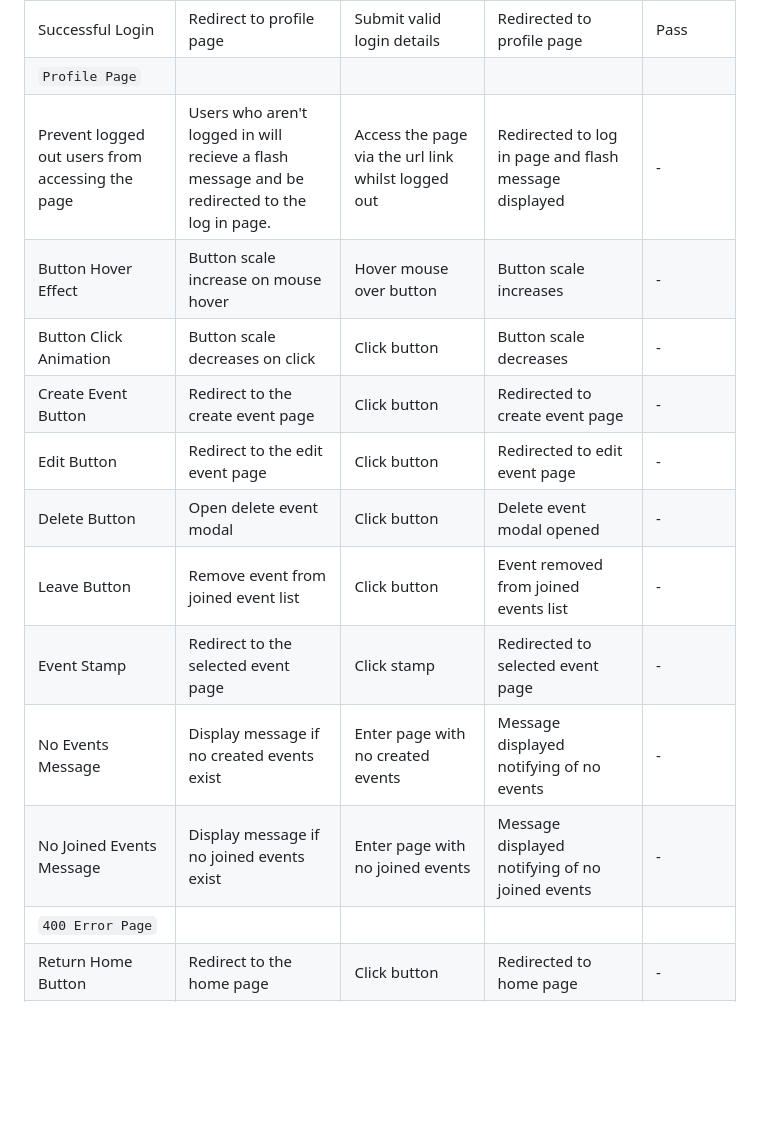
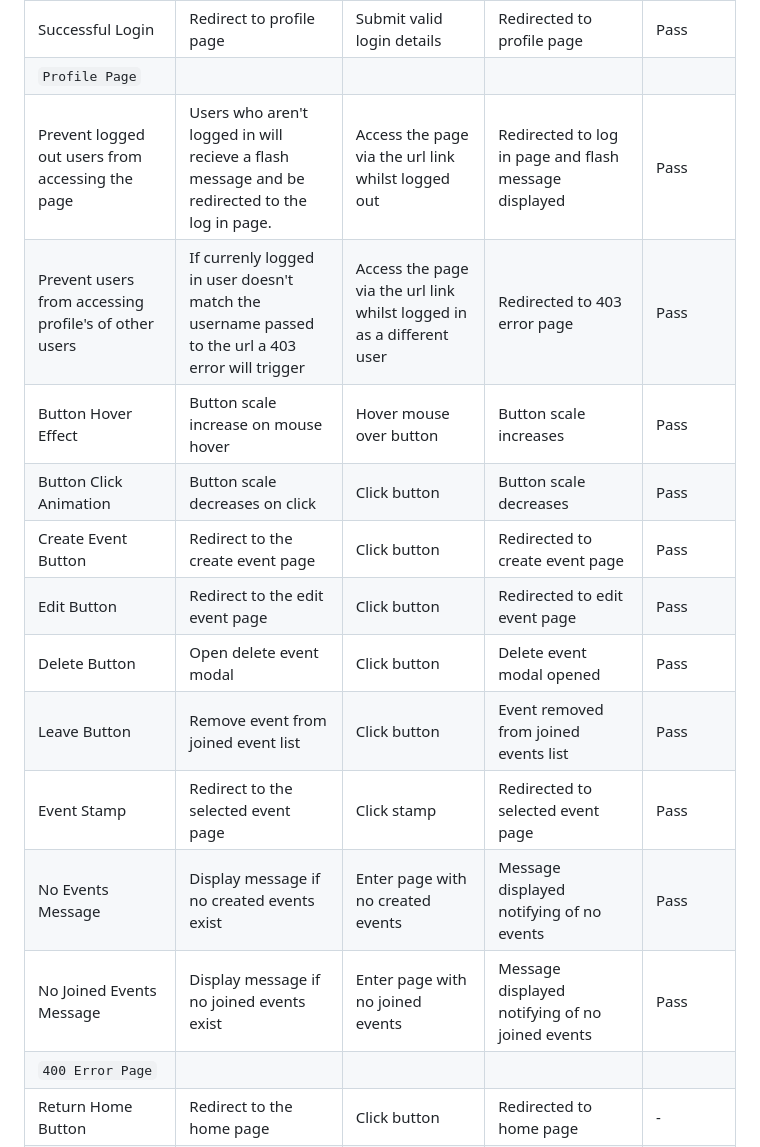
Before and after one commit to AndyWright360/Quest_Board, a Markdown page: TESTING.md, the part around the change. GitHub-like rendering; blank space fills up the shorter version.

Commit message:
docs: add manual test results for profile.html

```diff
--- a/TESTING.md
+++ b/TESTING.md
@@ -415,16 +415,17 @@ Feature | Expected Outcome | Testing Performed | Result | Pass/Fail |
 | Invalid Password | Display message notifying of invalid username or password | Submit incorrect password | Message displayed notifying of invalid username or password | Pass |
 | Successful Login | Redirect to profile page | Submit valid login details | Redirected to profile page | Pass |
 | `Profile Page` |
-| Prevent logged out users from accessing the page | Users who aren't logged in will recieve a flash message and be redirected to the log in page. | Access the page via the url link whilst logged out | Redirected to log in page and flash message displayed | - |
-| Button Hover Effect | Button scale increase on mouse hover | Hover mouse over button | Button scale increases | - |
-| Button Click Animation | Button scale decreases on click | Click button | Button scale decreases | - |
-| Create Event Button | Redirect to the create event page | Click button | Redirected to create event page | - |
-| Edit Button | Redirect to the edit event page | Click button | Redirected to edit event page | - |
-| Delete Button | Open delete event modal | Click button | Delete event modal opened | - |
-| Leave Button | Remove event from joined event list | Click button | Event removed from joined events list | - |
-| Event Stamp | Redirect to the selected event page | Click stamp | Redirected to selected event page | - |
-| No Events Message | Display message if no created events exist | Enter page with no created events | Message displayed notifying of no events | - |
-| No Joined Events Message | Display message if no joined events exist | Enter page with no joined events | Message displayed notifying of no joined events | - |
+| Prevent logged out users from accessing the page | Users who aren't logged in will recieve a flash message and be redirected to the log in page. | Access the page via the url link whilst logged out | Redirected to log in page and flash message displayed | Pass |
+| Prevent users from accessing profile's of other users | If currenly logged in user doesn't match the username passed to the url a 403 error will trigger | Access the page via the url link whilst logged in as a different user | Redirected to 403 error page | Pass |
+| Button Hover Effect | Button scale increase on mouse hover | Hover mouse over button | Button scale increases | Pass |
+| Button Click Animation | Button scale decreases on click | Click button | Button scale decreases | Pass |
+| Create Event Button | Redirect to the create event page | Click button | Redirected to create event page | Pass |
+| Edit Button | Redirect to the edit event page | Click button | Redirected to edit event page | Pass |
+| Delete Button | Open delete event modal | Click button | Delete event modal opened | Pass |
+| Leave Button | Remove event from joined event list | Click button | Event removed from joined events list | Pass |
+| Event Stamp | Redirect to the selected event page | Click stamp | Redirected to selected event page | Pass |
+| No Events Message | Display message if no created events exist | Enter page with no created events | Message displayed notifying of no events | Pass |
+| No Joined Events Message | Display message if no joined events exist | Enter page with no joined events | Message displayed notifying of no joined events | Pass |
 | `400 Error Page` |
 | Return Home Button | Redirect to the home page | Click button | Redirected to home page | - |
 | Button Hover Effect | Button scale increase on mouse hover | Hover mouse over button | Button scale increases | - |
```
